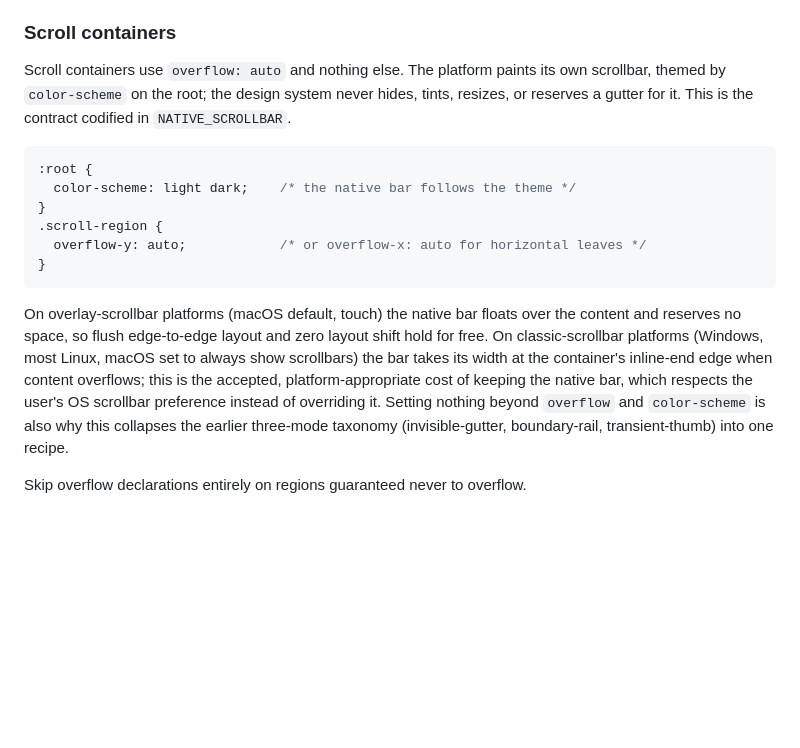
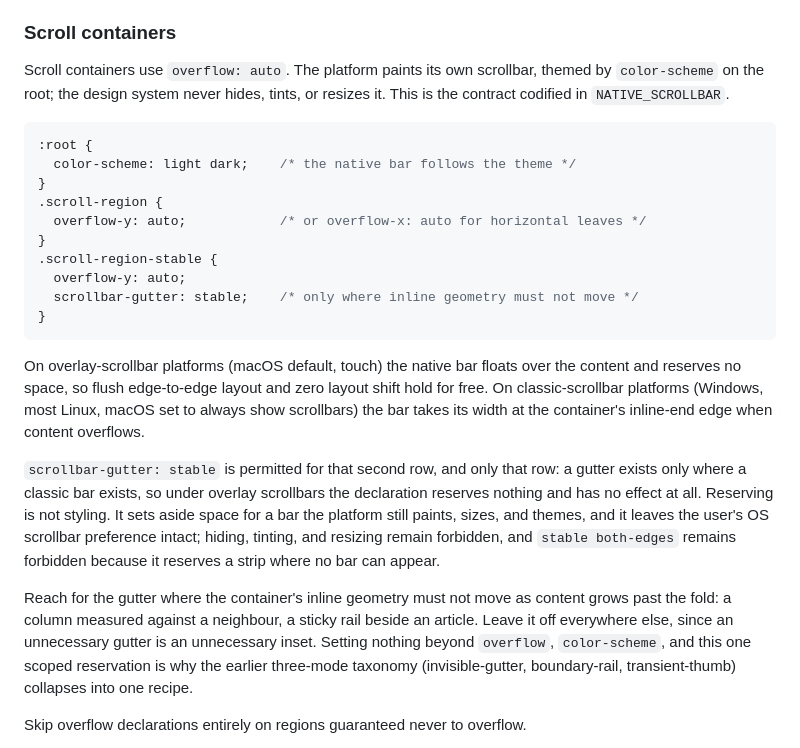
Before and after one commit to standsleeping/design-kit, a Markdown page: docs/reference/visual-language.md, the part around the change. Rendered like a GitHub page; blank space fills up the shorter version.

Commit message:
Permit gutter reservation

````diff
--- a/docs/reference/visual-language.md
+++ b/docs/reference/visual-language.md
@@ -325,7 +325,7 @@ The trap generalizes beyond headings: any `ch` (or `em`) length applied across a
 
 ### Scroll containers
 
-Scroll containers use `overflow: auto` and nothing else. The platform paints its own scrollbar, themed by `color-scheme` on the root; the design system never hides, tints, resizes, or reserves a gutter for it. This is the contract codified in `NATIVE_SCROLLBAR`.
+Scroll containers use `overflow: auto`. The platform paints its own scrollbar, themed by `color-scheme` on the root; the design system never hides, tints, or resizes it. This is the contract codified in `NATIVE_SCROLLBAR`.
 
 ```css
 :root {
@@ -334,9 +334,17 @@ Scroll containers use `overflow: auto` and nothing else. The platform paints its
 .scroll-region {
   overflow-y: auto;            /* or overflow-x: auto for horizontal leaves */
 }
+.scroll-region-stable {
+  overflow-y: auto;
+  scrollbar-gutter: stable;    /* only where inline geometry must not move */
+}
 ```
 
-On overlay-scrollbar platforms (macOS default, touch) the native bar floats over the content and reserves no space, so flush edge-to-edge layout and zero layout shift hold for free. On classic-scrollbar platforms (Windows, most Linux, macOS set to always show scrollbars) the bar takes its width at the container's inline-end edge when content overflows; this is the accepted, platform-appropriate cost of keeping the native bar, which respects the user's OS scrollbar preference instead of overriding it. Setting nothing beyond `overflow` and `color-scheme` is also why this collapses the earlier three-mode taxonomy (invisible-gutter, boundary-rail, transient-thumb) into one recipe.
+On overlay-scrollbar platforms (macOS default, touch) the native bar floats over the content and reserves no space, so flush edge-to-edge layout and zero layout shift hold for free. On classic-scrollbar platforms (Windows, most Linux, macOS set to always show scrollbars) the bar takes its width at the container's inline-end edge when content overflows.
+
+`scrollbar-gutter: stable` is permitted for that second row, and only that row: a gutter exists only where a classic bar exists, so under overlay scrollbars the declaration reserves nothing and has no effect at all. Reserving is not styling. It sets aside space for a bar the platform still paints, sizes, and themes, and it leaves the user's OS scrollbar preference intact; hiding, tinting, and resizing remain forbidden, and `stable both-edges` remains forbidden because it reserves a strip where no bar can appear.
+
+Reach for the gutter where the container's inline geometry must not move as content grows past the fold: a column measured against a neighbour, a sticky rail beside an article. Leave it off everywhere else, since an unnecessary gutter is an unnecessary inset. Setting nothing beyond `overflow`, `color-scheme`, and this one scoped reservation is why the earlier three-mode taxonomy (invisible-gutter, boundary-rail, transient-thumb) collapses into one recipe.
 
 Skip overflow declarations entirely on regions guaranteed never to overflow.
 
````
